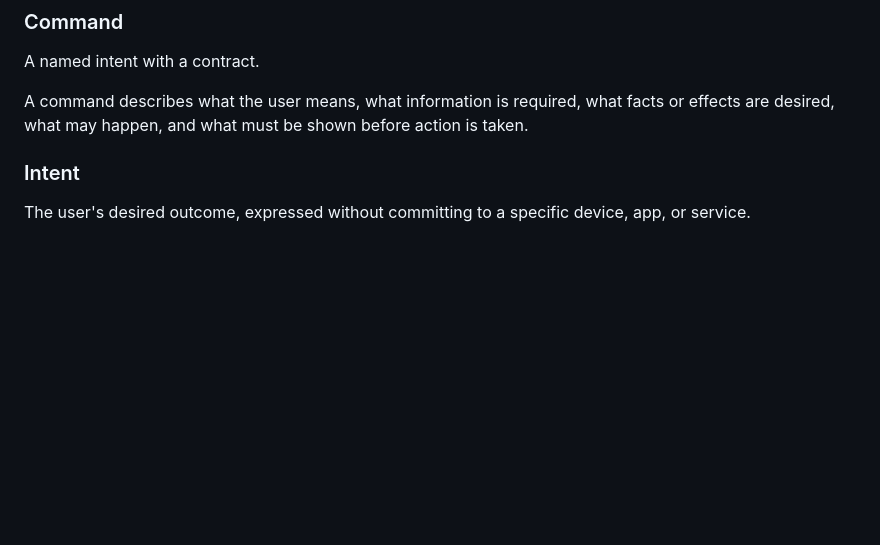
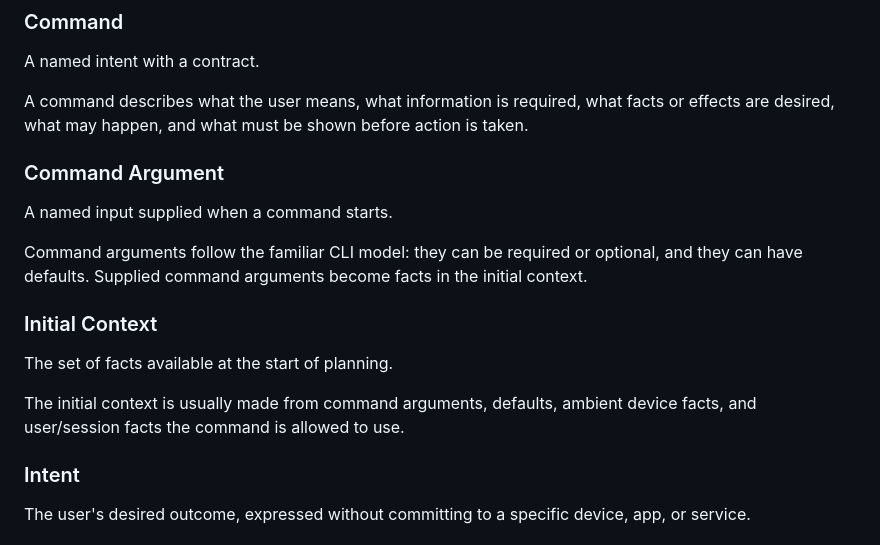
Before and after one commit to peter-wilkins/commandbook, a Markdown page: CONTEXT.md, the part around the change. Rendered like a GitHub page; blank space fills up the shorter version.

Commit message:
Define command arguments as initial facts

```diff
--- a/CONTEXT.md
+++ b/CONTEXT.md
@@ -20,6 +20,21 @@ A named intent with a contract.
 A command describes what the user means, what information is required, what facts
 or effects are desired, what may happen, and what must be shown before action is
 taken.
+
+### Command Argument
+
+A named input supplied when a command starts.
+
+Command arguments follow the familiar CLI model: they can be required or
+optional, and they can have defaults. Supplied command arguments become facts in
+the initial context.
+
+### Initial Context
+
+The set of facts available at the start of planning.
+
+The initial context is usually made from command arguments, defaults, ambient
+device facts, and user/session facts the command is allowed to use.
 
 ### Intent
 
```
Also changed, not shown: docs/goals-and-philosophy.md (+3 -0 lines), docs/pathom-language-notes.md (+3 -0 lines).
